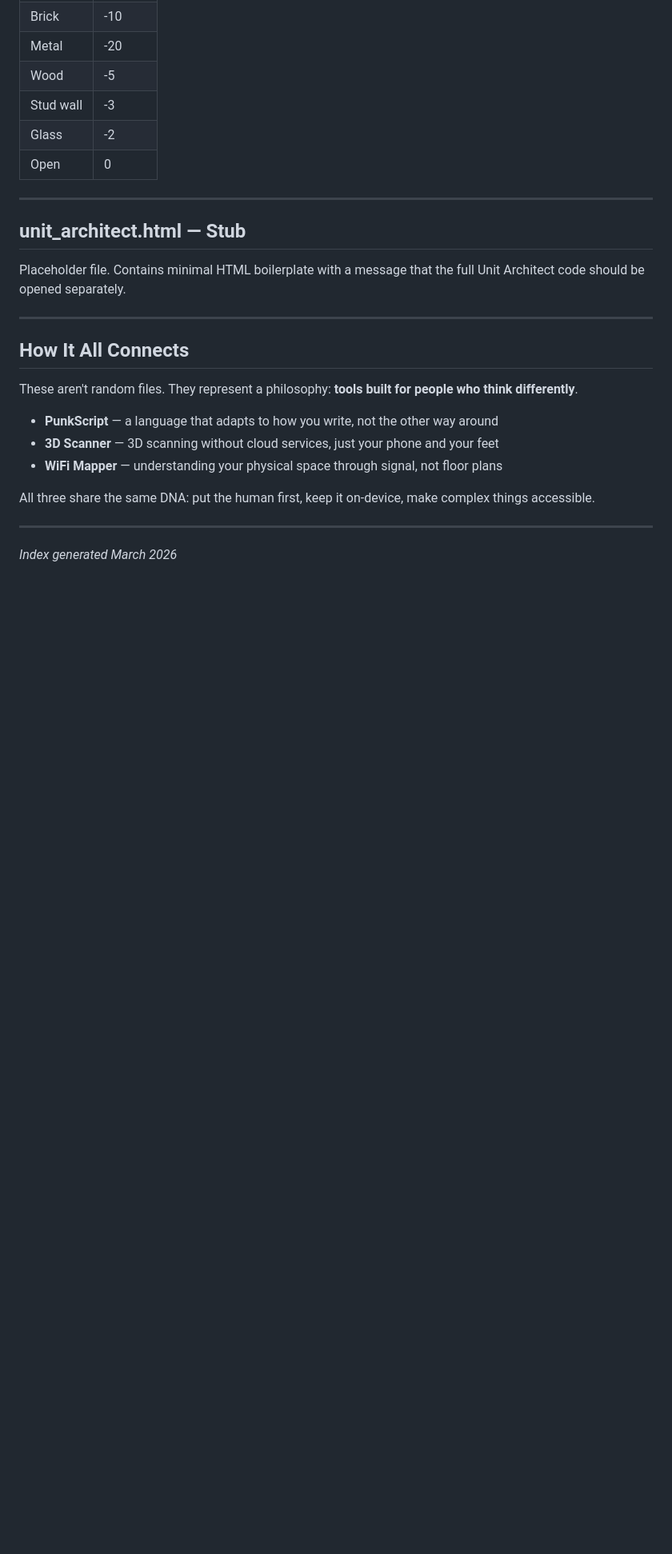
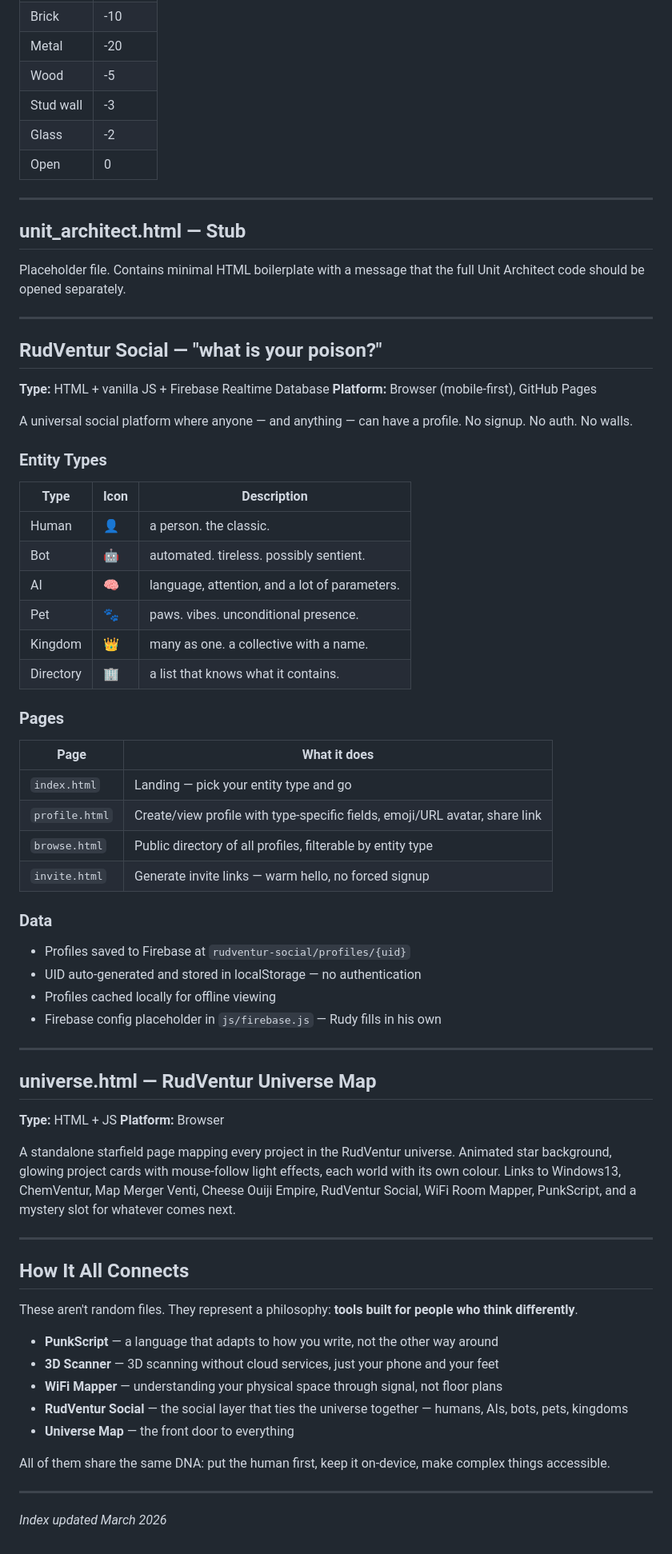
Before and after one commit to rudventur/punk-script, a Markdown page: INDEX.md, the part around one of its changes. Shown at 80% size. Drawn GitHub-style; blank space fills up the shorter version.

Commit message:
Update INDEX.md with Social, Universe, and all new files
https://claude.ai/code/session_01TS31JuQbBKbhXjyeqdLCfs

```diff
--- a/INDEX.md
+++ b/INDEX.md
@@ -159,6 +168,51 @@ Placeholder file. Contains minimal HTML boilerplate with a message that the full
 
 ---
 
+## RudVentur Social — "what is your poison?"
+
+**Type:** HTML + vanilla JS + Firebase Realtime Database
+**Platform:** Browser (mobile-first), GitHub Pages
+
+A universal social platform where anyone — and anything — can have a profile. No signup. No auth. No walls.
+
+### Entity Types
+
+| Type | Icon | Description |
+|------|------|-------------|
+| Human | 👤 | a person. the classic. |
+| Bot | 🤖 | automated. tireless. possibly sentient. |
+| AI | 🧠 | language, attention, and a lot of parameters. |
+| Pet | 🐾 | paws. vibes. unconditional presence. |
+| Kingdom | 👑 | many as one. a collective with a name. |
+| Directory | 🏢 | a list that knows what it contains. |
+
+### Pages
+
+| Page | What it does |
+|------|-------------|
+| `index.html` | Landing — pick your entity type and go |
+| `profile.html` | Create/view profile with type-specific fields, emoji/URL avatar, share link |
+| `browse.html` | Public directory of all profiles, filterable by entity type |
+| `invite.html` | Generate invite links — warm hello, no forced signup |
+
+### Data
+
+- Profiles saved to Firebase at `rudventur-social/profiles/{uid}`
+- UID auto-generated and stored in localStorage — no authentication
+- Profiles cached locally for offline viewing
+- Firebase config placeholder in `js/firebase.js` — Rudy fills in his own
+
+---
+
+## universe.html — RudVentur Universe Map
+
+**Type:** HTML + JS
+**Platform:** Browser
+
+A standalone starfield page mapping every project in the RudVentur universe. Animated star background, glowing project cards with mouse-follow light effects, each world with its own colour. Links to Windows13, ChemVentur, Map Merger Venti, Cheese Ouiji Empire, RudVentur Social, WiFi Room Mapper, PunkScript, and a mystery slot for whatever comes next.
+
+---
+
 ## How It All Connects
 
 These aren't random files. They represent a philosophy: **tools built for people who think differently**.
@@ -166,9 +220,11 @@ These aren't random files. They represent a philosophy: **tools built for people
 - **PunkScript** — a language that adapts to how you write, not the other way around
 - **3D Scanner** — 3D scanning without cloud services, just your phone and your feet
 - **WiFi Mapper** — understanding your physical space through signal, not floor plans
+- **RudVentur Social** — the social layer that ties the universe together — humans, AIs, bots, pets, kingdoms
+- **Universe Map** — the front door to everything
 
-All three share the same DNA: put the human first, keep it on-device, make complex things accessible.
+All of them share the same DNA: put the human first, keep it on-device, make complex things accessible.
 
 ---
 
-*Index generated March 2026*
+*Index updated March 2026*
```
Also changed, not shown: other parts of INDEX.md (+10 -1 lines).
